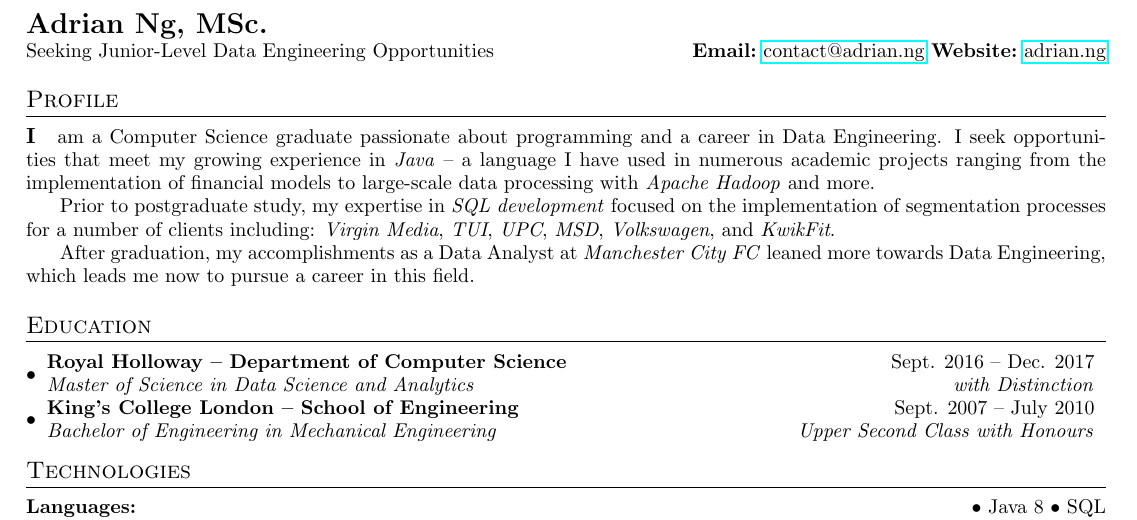
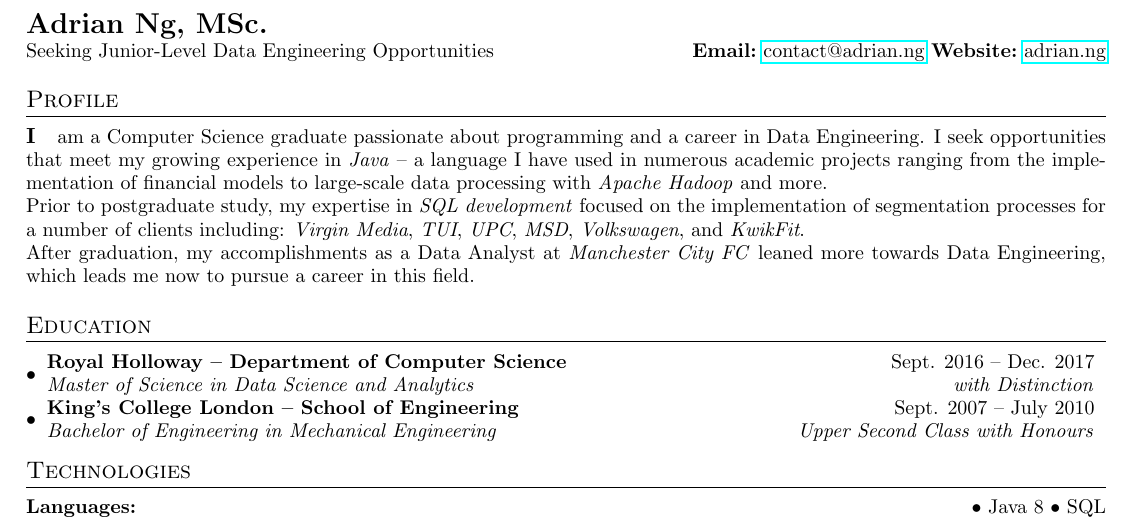
Before and after one commit to Adrian-Ng/cv, a LaTeX CV (cv.tex): part of page 1 of 2, cut so that both start at the same text. Compiled offline with pdfLaTeX.

Commit message:
indenting

```diff
--- a/cv.tex
+++ b/cv.tex
@@ -88,9 +88,11 @@ Seeking Junior-Level Data Engineering Opportunities
 \begin{paragraph}
 	I am a Computer Science graduate passionate about programming and a career in Data Engineering. I seek opportunities that meet my growing experience in \textit{Java} -- a language I have used in numerous academic projects ranging from the implementation of financial models to large-scale data processing with \textit{Apache Hadoop} and more.
 	%In addition, \texttt{R} and \texttt{MATLAB} were used to implement various machine learning algorithms.
-	\par
+	\noindent
+	\newline
 	Prior to postgraduate study, my expertise in \textit{SQL development} focused on the implementation of segmentation processes for a number of clients including: \textit{Virgin Media}, \textit{TUI}, \textit{UPC}, \textit{MSD}, \textit{Volkswagen}, and \textit{KwikFit}.
-	\par
+	\noindent
+	\newline
 	After graduation, my accomplishments as a Data Analyst at \textit{Manchester City FC} leaned more towards Data Engineering, which leads me now to pursue a career in this field.
 \end{paragraph}
 %-----------EDUCATION-----------------
```
Also changed, not shown: cv.pdf.
